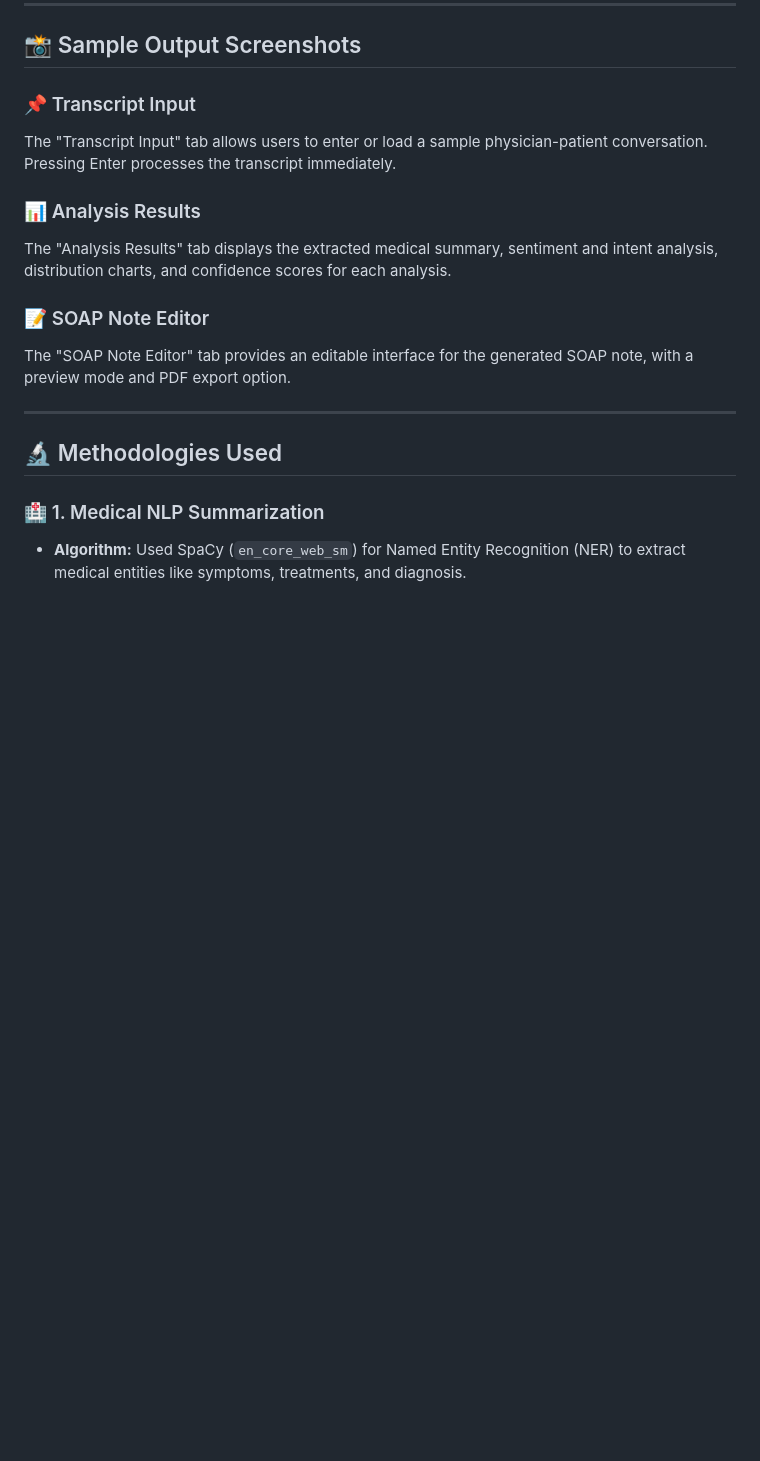
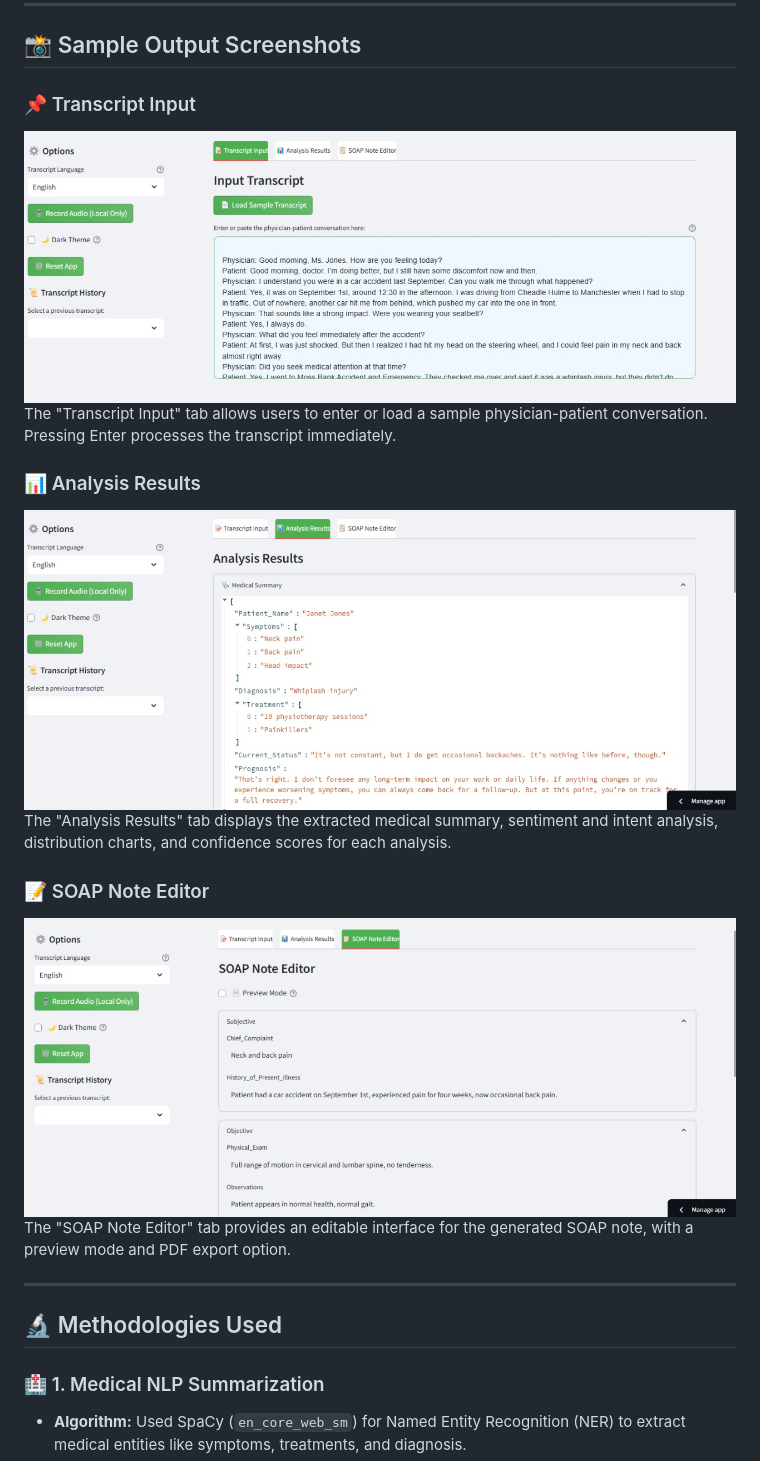
Before and after one commit to Compile-Mate/Note_Taker_AI, a Markdown page: README.md, the part around one of its changes. Rendered like a GitHub page; blank space fills up the shorter version.

```diff
--- a/README.md
+++ b/README.md
@@ -63,12 +64,15 @@ The app is live and functional on Streamlit Cloud:
 
 ## 📸 Sample Output Screenshots
 ### 📌 Transcript Input
+![Transcript Input](https://github.com/Compile-Mate/Note_Taker_AI/blob/main/Images/Input_Transcript.jpg)
 The "Transcript Input" tab allows users to enter or load a sample physician-patient conversation. Pressing Enter processes the transcript immediately.
 
 ### 📊 Analysis Results
+![Analysis Results](https://github.com/Compile-Mate/Note_Taker_AI/blob/main/Images/analysis_result.jpg)
 The "Analysis Results" tab displays the extracted medical summary, sentiment and intent analysis, distribution charts, and confidence scores for each analysis.
 
 ### 📝 SOAP Note Editor
+![SOAP Note Editor](https://github.com/Compile-Mate/Note_Taker_AI/blob/main/Images/Soap_note_editor.jpg)
 The "SOAP Note Editor" tab provides an editable interface for the generated SOAP note, with a preview mode and PDF export option.
 
 ---
```
Also changed, not shown: other parts of README.md (+2 -1 lines).
